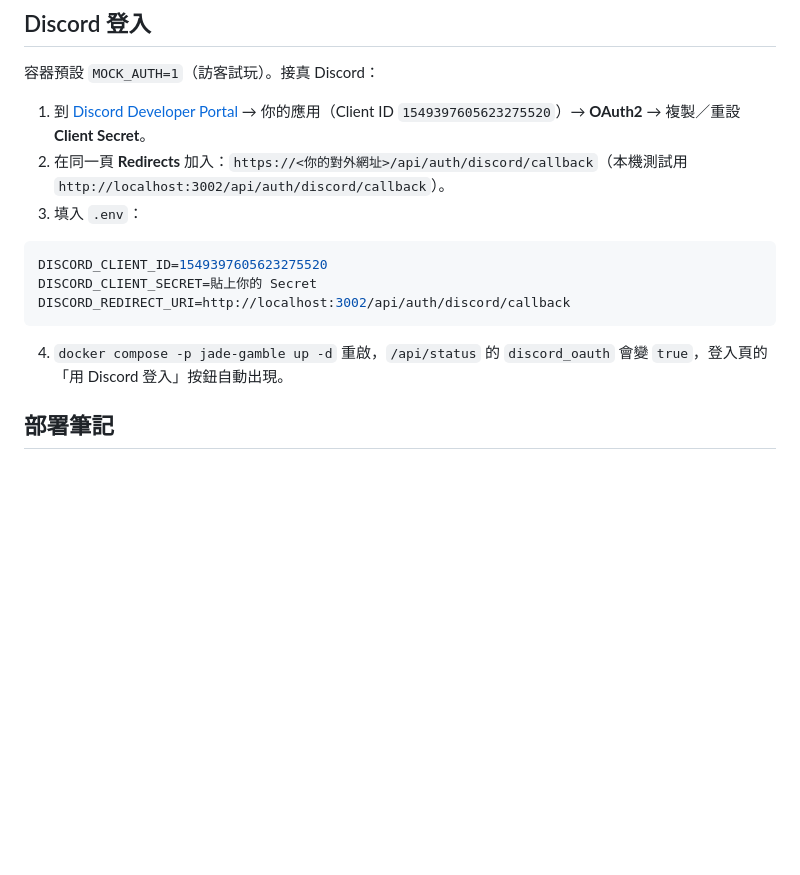
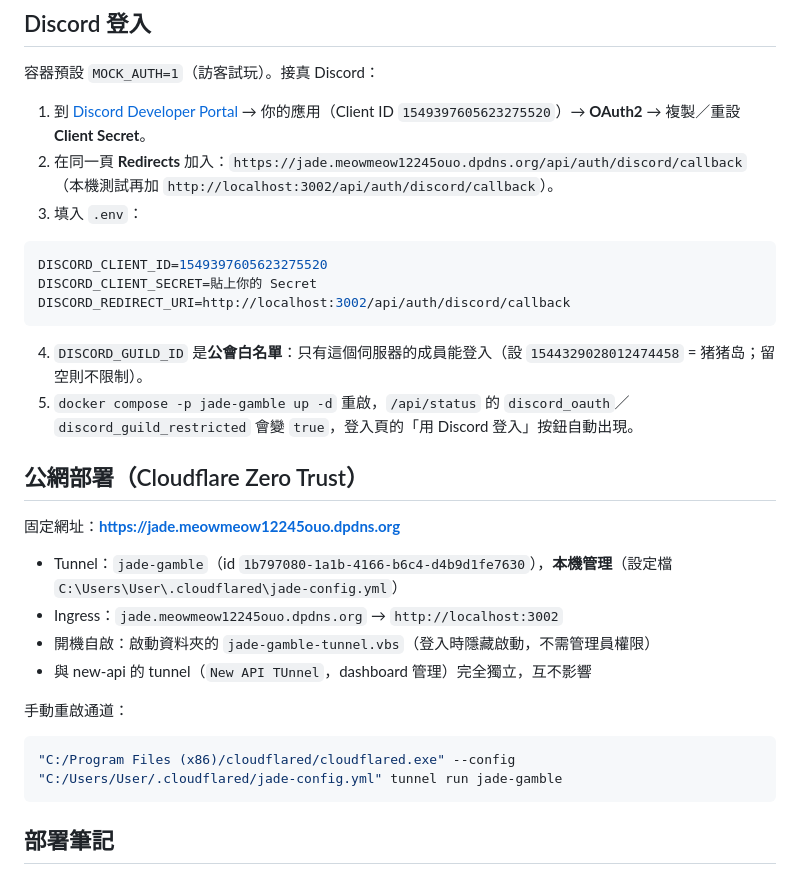
Before and after one commit to meowings20000/jade-gamble, a Markdown page: README.md, the part around the change. Drawn GitHub-style; blank space fills up the shorter version.

Commit message:
固定公網入口 jade.meowmeow12245ouo.dpdns.org (Zero Trust 專用 tunnel, 本機管理, 開機自啟)

````diff
--- a/README.md
+++ b/README.md
@@ -57,7 +57,7 @@ cd .. && python scripts/e2e_smoke.py           # 對 live Docker 全流程（登
 容器預設 `MOCK_AUTH=1`（訪客試玩）。接真 Discord：
 
 1. 到 [Discord Developer Portal](https://discord.com/developers/applications) → 你的應用（Client ID `1549397605623275520`）→ **OAuth2** → 複製／重設 **Client Secret**。
-2. 在同一頁 **Redirects** 加入：`https://<你的對外網址>/api/auth/discord/callback`（本機測試用 `http://localhost:3002/api/auth/discord/callback`）。
+2. 在同一頁 **Redirects** 加入：`https://jade.meowmeow12245ouo.dpdns.org/api/auth/discord/callback`（本機測試再加 `http://localhost:3002/api/auth/discord/callback`）。
 3. 填入 `.env`：
 
 ```bash
@@ -66,7 +66,22 @@ DISCORD_CLIENT_SECRET=貼上你的 Secret
 DISCORD_REDIRECT_URI=http://localhost:3002/api/auth/discord/callback
 ```
 
-4. `docker compose -p jade-gamble up -d` 重啟，`/api/status` 的 `discord_oauth` 會變 `true`，登入頁的「用 Discord 登入」按鈕自動出現。
+4. `DISCORD_GUILD_ID` 是**公會白名單**：只有這個伺服器的成員能登入（設 `1544329028012474458` = 猪猪岛；留空則不限制）。
+5. `docker compose -p jade-gamble up -d` 重啟，`/api/status` 的 `discord_oauth`／`discord_guild_restricted` 會變 `true`，登入頁的「用 Discord 登入」按鈕自動出現。
+
+## 公網部署（Cloudflare Zero Trust）
+
+固定網址：**https://jade.meowmeow12245ouo.dpdns.org**
+
+- Tunnel：`jade-gamble`（id `1b797080-1a1b-4166-b6c4-d4b9d1fe7630`），**本機管理**（設定檔 `C:\Users\User\.cloudflared\jade-config.yml`）
+- Ingress：`jade.meowmeow12245ouo.dpdns.org` → `http://localhost:3002`
+- 開機自啟：啟動資料夾的 `jade-gamble-tunnel.vbs`（登入時隱藏啟動，不需管理員權限）
+- 與 new-api 的 tunnel（`New API TUnnel`，dashboard 管理）完全獨立，互不影響
+
+手動重啟通道：
+```bash
+"C:/Program Files (x86)/cloudflared/cloudflared.exe" --config "C:/Users/User/.cloudflared/jade-config.yml" tunnel run jade-gamble
+```
 
 ## 部署筆記
 
````
